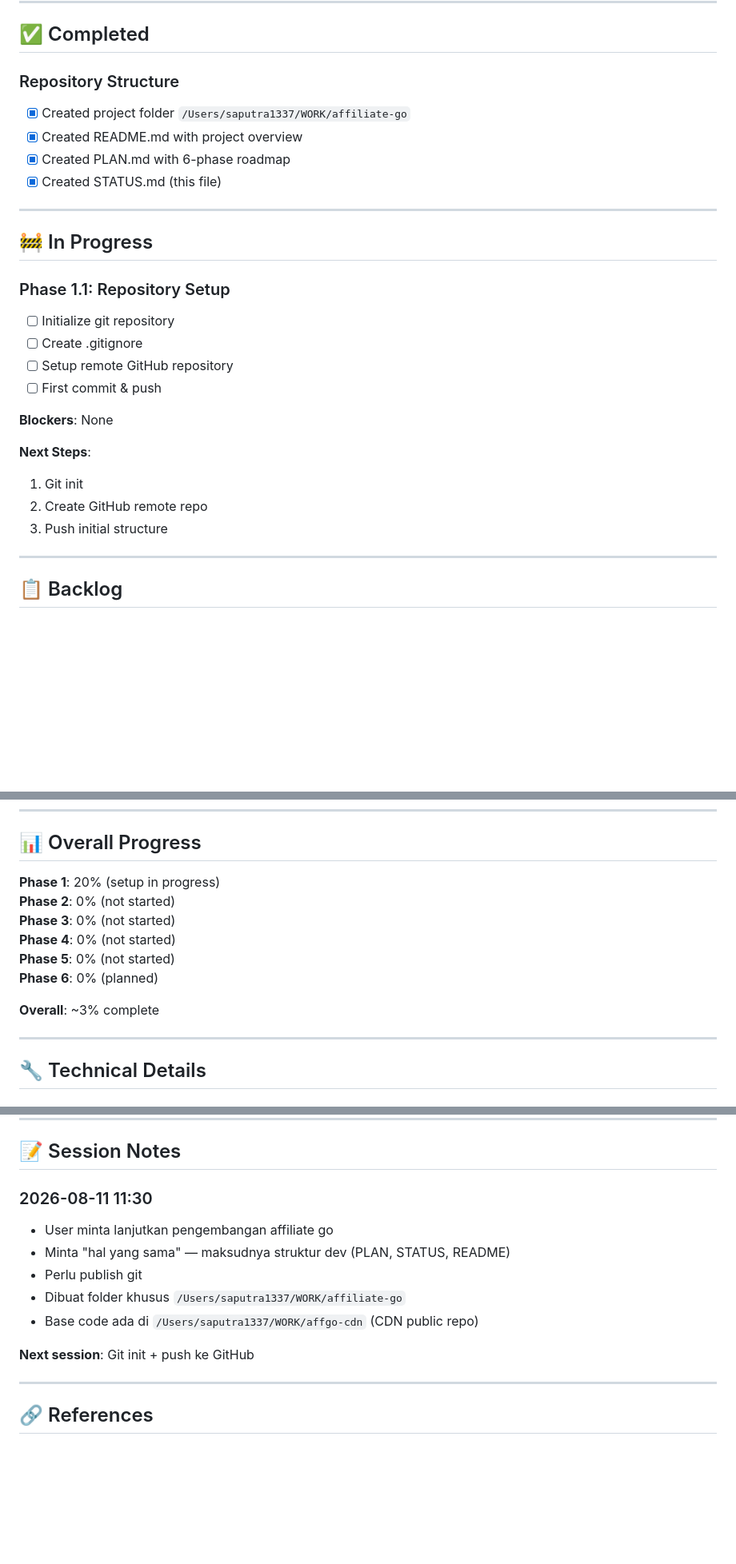
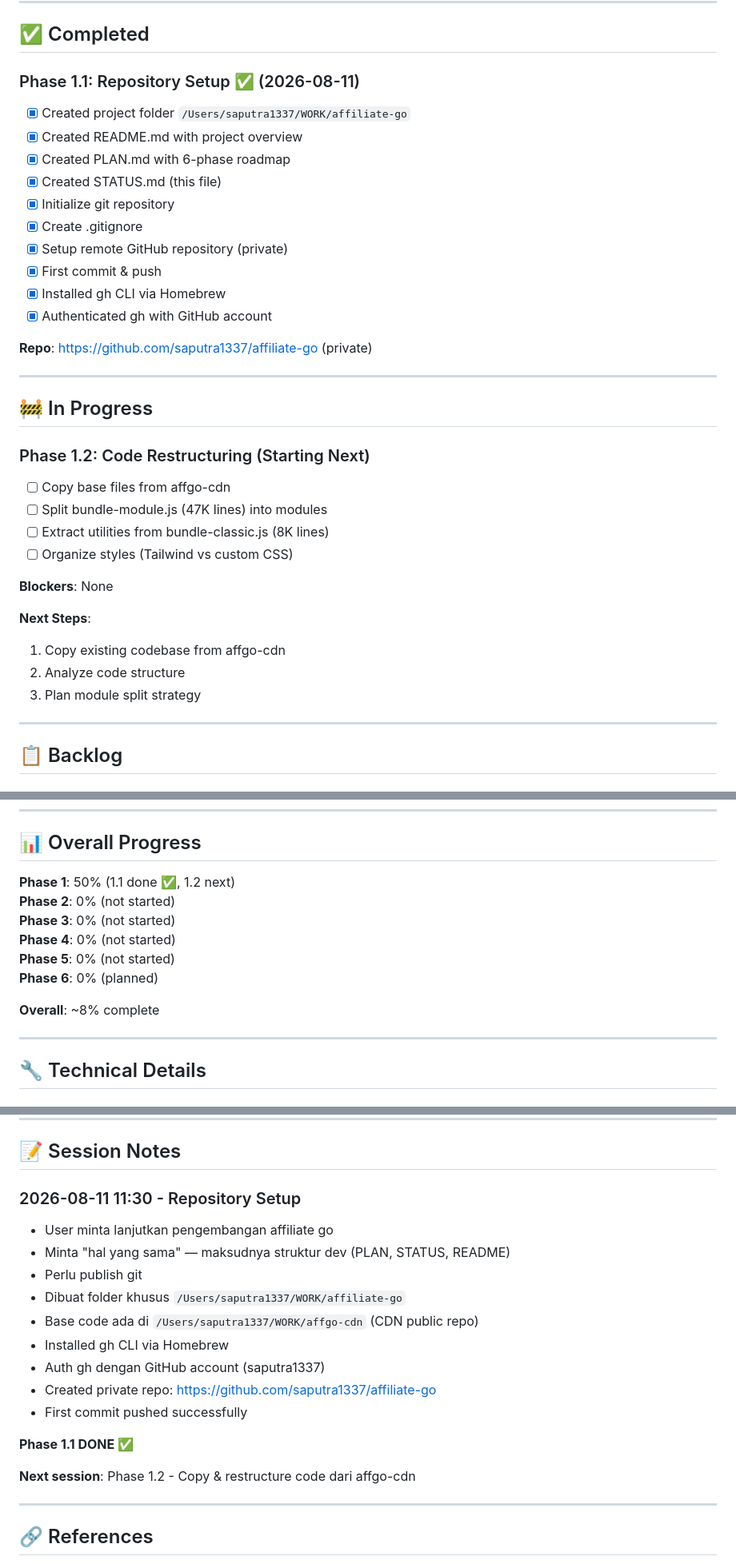
Before and after one commit to saputra1337/kreative_ai, a Markdown page: STATUS.md, 3 parts joined by grey strips. Shown at 80% size. GitHub-like rendering; blank space fills up the shorter version.

Commit message:
Update STATUS.md: Phase 1.1 completed

```diff
--- a/STATUS.md
+++ b/STATUS.md
@@ -12,28 +12,36 @@
 
 ## ✅ Completed
 
-### Repository Structure
+### Phase 1.1: Repository Setup ✅ (2026-08-11)
 - [x] Created project folder `/Users/saputra1337/WORK/affiliate-go`
 - [x] Created README.md with project overview
 - [x] Created PLAN.md with 6-phase roadmap
 - [x] Created STATUS.md (this file)
+- [x] Initialize git repository
+- [x] Create .gitignore
+- [x] Setup remote GitHub repository (private)
+- [x] First commit & push
+- [x] Installed gh CLI via Homebrew
+- [x] Authenticated gh with GitHub account
+
+**Repo**: https://github.com/saputra1337/affiliate-go (private)
 
 ---
 
 ## 🚧 In Progress
 
-### Phase 1.1: Repository Setup
-- [ ] Initialize git repository
-- [ ] Create .gitignore
-- [ ] Setup remote GitHub repository
-- [ ] First commit & push
+### Phase 1.2: Code Restructuring (Starting Next)
+- [ ] Copy base files from affgo-cdn
+- [ ] Split bundle-module.js (47K lines) into modules
+- [ ] Extract utilities from bundle-classic.js (8K lines)
+- [ ] Organize styles (Tailwind vs custom CSS)
 
 **Blockers**: None
 
 **Next Steps**:
-1. Git init
-2. Create GitHub remote repo
-3. Push initial structure
+1. Copy existing codebase from affgo-cdn
+2. Analyze code structure
+3. Plan module split strategy
 
 ---
 
@@ -77,14 +85,14 @@
 
 ## 📊 Overall Progress
 
-**Phase 1**: 20% (setup in progress)
+**Phase 1**: 50% (1.1 done ✅, 1.2 next)
 **Phase 2**: 0% (not started)
 **Phase 3**: 0% (not started)
 **Phase 4**: 0% (not started)
 **Phase 5**: 0% (not started)
 **Phase 6**: 0% (planned)
 
-**Overall**: ~3% complete
+**Overall**: ~8% complete
 
 ---
 
@@ -132,14 +140,20 @@ None yet (project baru dimulai)
 
 ## 📝 Session Notes
 
-### 2026-08-11 11:30
+### 2026-08-11 11:30 - Repository Setup
 - User minta lanjutkan pengembangan affiliate go
 - Minta "hal yang sama" — maksudnya struktur dev (PLAN, STATUS, README)
 - Perlu publish git
 - Dibuat folder khusus `/Users/saputra1337/WORK/affiliate-go`
 - Base code ada di `/Users/saputra1337/WORK/affgo-cdn` (CDN public repo)
+- Installed gh CLI via Homebrew
+- Auth gh dengan GitHub account (saputra1337)
+- Created private repo: https://github.com/saputra1337/affiliate-go
+- First commit pushed successfully
 
-**Next session**: Git init + push ke GitHub
+**Phase 1.1 DONE ✅**
+
+**Next session**: Phase 1.2 - Copy & restructure code dari affgo-cdn
 
 ---
 
```
